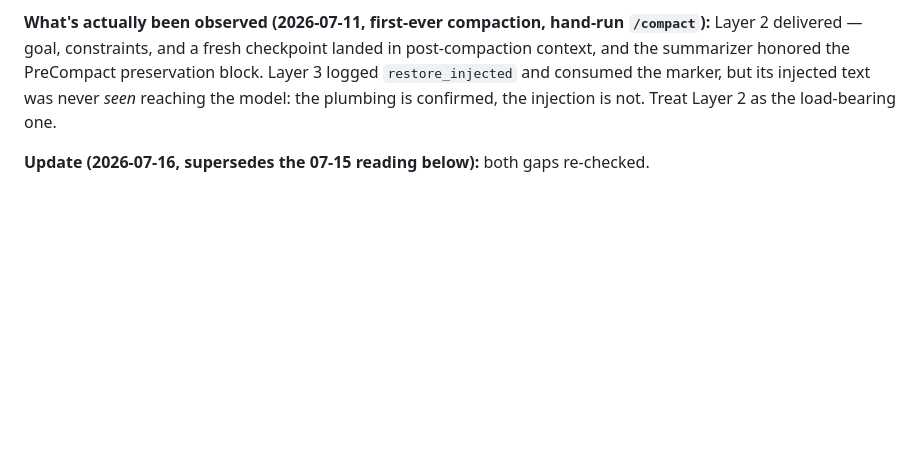
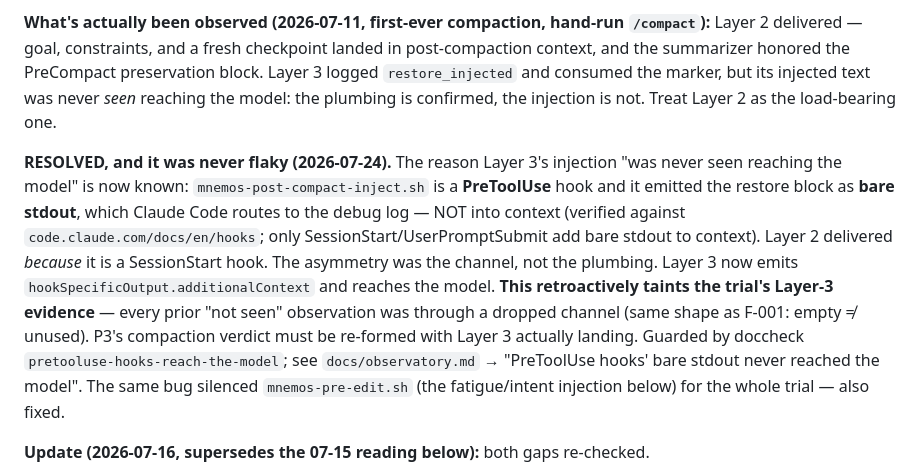
Before and after one commit to lciacci/tessera, a Markdown page: skills/mnemos/SKILL.md, the part around the change. GitHub-like rendering; blank space fills up the shorter version.

```diff
--- a/skills/mnemos/SKILL.md
+++ b/skills/mnemos/SKILL.md
@@ -65,6 +65,19 @@ delivered — goal, constraints, and a fresh checkpoint landed in post-compactio
 summarizer honored the PreCompact preservation block. Layer 3 logged `restore_injected` and consumed
 the marker, but its injected text was never *seen* reaching the model: the plumbing is confirmed, the
 injection is not. Treat Layer 2 as the load-bearing one.
+
+**RESOLVED, and it was never flaky (2026-07-24).** The reason Layer 3's injection "was never seen
+reaching the model" is now known: `mnemos-post-compact-inject.sh` is a **PreToolUse** hook and it
+emitted the restore block as **bare stdout**, which Claude Code routes to the debug log — NOT into
+context (verified against `code.claude.com/docs/en/hooks`; only SessionStart/UserPromptSubmit add
+bare stdout to context). Layer 2 delivered *because* it is a SessionStart hook. The asymmetry was
+the channel, not the plumbing. Layer 3 now emits `hookSpecificOutput.additionalContext` and reaches
+the model. **This retroactively taints the trial's Layer-3 evidence** — every prior "not seen"
+observation was through a dropped channel (same shape as F-001: empty ≠ unused). P3's compaction
+verdict must be re-formed with Layer 3 actually landing. Guarded by doccheck
+`pretooluse-hooks-reach-the-model`; see `docs/observatory.md` → "PreToolUse hooks' bare stdout
+never reached the model". The same bug silenced `mnemos-pre-edit.sh` (the fatigue/intent injection
+below) for the whole trial — also fixed.
 
 **Update (2026-07-16, supersedes the 07-15 reading below):** both gaps re-checked.
 - **Fatigue is LIVE, not degraded.** `fatigue.json` carries real token metrics (`source: statusline`);
```
Also changed, not shown: _project_specs/todos/active.md (+83 -61 lines).
